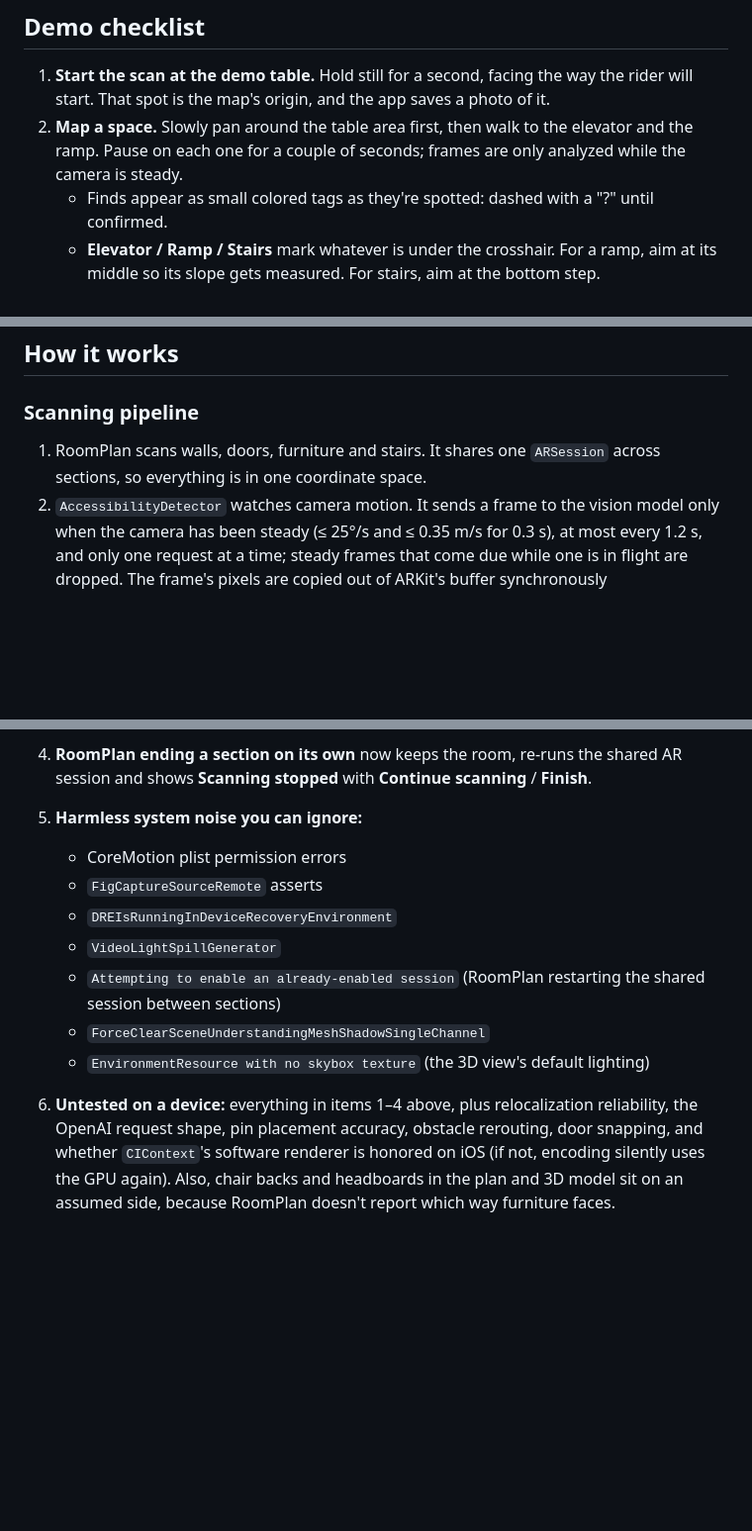
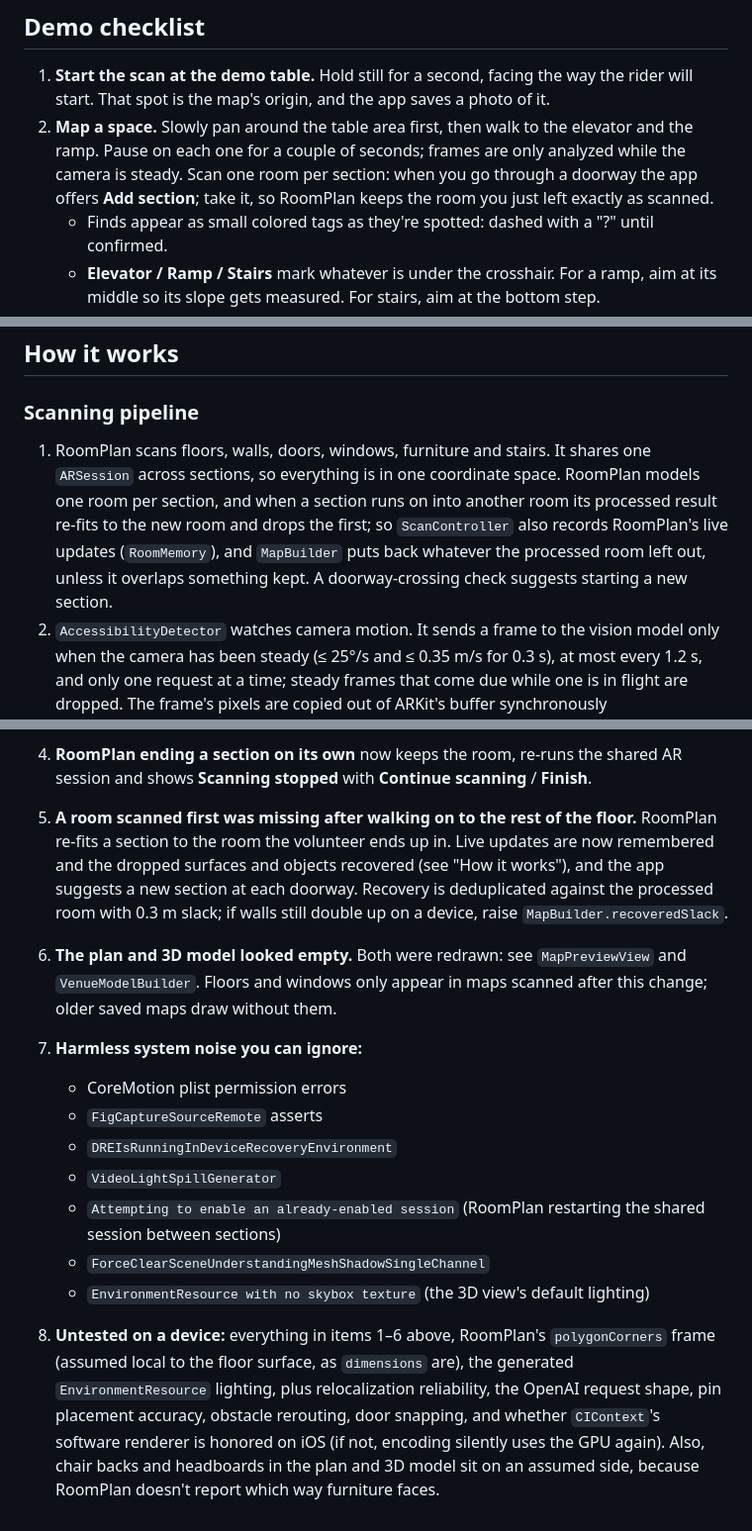
Before and after one commit to isolume/InView, a Markdown page: README.md, 3 parts joined by grey strips. Shown at 99% size. Rendered like a GitHub page; blank space fills up the shorter version.

```diff
--- a/README.md
+++ b/README.md
@@ -38,7 +38,7 @@ The repo uses jj with small conventional commits.
 ## Demo checklist
 
 1. **Start the scan at the demo table.** Hold still for a second, facing the way the rider will start. That spot is the map's origin, and the app saves a photo of it.
-2. **Map a space.** Slowly pan around the table area first, then walk to the elevator and the ramp. Pause on each one for a couple of seconds; frames are only analyzed while the camera is steady.
+2. **Map a space.** Slowly pan around the table area first, then walk to the elevator and the ramp. Pause on each one for a couple of seconds; frames are only analyzed while the camera is steady. Scan one room per section: when you go through a doorway the app offers **Add section**; take it, so RoomPlan keeps the room you just left exactly as scanned.
    - Finds appear as small colored tags as they're spotted: dashed with a "?" until confirmed.
    - **Elevator / Ramp / Stairs** mark whatever is under the crosshair. For a ramp, aim at its middle so its slope gets measured. For stairs, aim at the bottom step.
    - **Add section** splits a big area. Keep each section under about 5 minutes.
@@ -62,7 +62,7 @@ Relocalization works best when the lighting matches the scan and the area has te
 
 ### Scanning pipeline
 
-1. RoomPlan scans walls, doors, furniture and stairs. It shares one `ARSession` across sections, so everything is in one coordinate space.
+1. RoomPlan scans floors, walls, doors, windows, furniture and stairs. It shares one `ARSession` across sections, so everything is in one coordinate space. RoomPlan models one room per section, and when a section runs on into another room its processed result re-fits to the new room and drops the first; so `ScanController` also records RoomPlan's live updates (`RoomMemory`), and `MapBuilder` puts back whatever the processed room left out, unless it overlaps something kept. A doorway-crossing check suggests starting a new section.
 2. `AccessibilityDetector` watches camera motion. It sends a frame to the vision model only when the camera has been steady (≤ 25°/s and ≤ 0.35 m/s for 0.3 s), at most every 1.2 s, and only one request at a time; steady frames that come due while one is in flight are dropped. The frame's pixels are copied out of ARKit's buffer synchronously (`FrameEncoder.snapshot`), then scaled and encoded off the main thread on a CPU Core Image context: a 1024 px JPEG for the model (OpenAI high detail) and a 600 px one kept as the evidence photo. No `ARFrame` or camera buffer is held across the request.
 3. Each find is placed in 3D by raycasting the model's point onto LiDAR surfaces. If that misses, a raycast against ARKit's extended floor planes is tried (accepted only ≥ 1 m below the phone and < 6 m out); if that misses too, the detection is dropped rather than guessed, because a guessed spot never merges with the next sighting. Placed finds are checked against geometry:
    - **Stairs** need confidence ≥ 0.8, and `StairsCheck` must see a 18–58° climb over a 2 × 9 raycast strip.
@@ -120,7 +123,9 @@ The core logic is unit-tested (32 tests). The app builds. It was tried briefly o
    or filter Console.app on the `detection` category. The summary line reports ticks vs steady ticks, frames sent/analyzed/failed/dropped while busy, mean latency, raycast hits/misses, unplaced detections, stairs verdicts and slope measurements, which is enough to see which of the three suspected causes dominates. If latency is still the bottleneck, `OPENAI_REASONING_EFFORT = none` is the next step.
 3. **Resource pressure.** The home screen's 3D model `ARView` is taken down while the scan or navigate cover is up, so one RealityKit/AR view exists at a time. Camera frames are copied out of ARKit before any async work and encoded on the CPU at 1024 px, one request in flight. Raycasts per detection went from 88 to 34. Navigation no longer runs scene reconstruction or occlusion (scene depth stays, for obstacles) and checks obstacles once a second. The world map is unarchived, and the routing grids built, off the main thread behind a "Loading map…" state; saving archives it off the main thread too.
 4. **RoomPlan ending a section on its own** now keeps the room, re-runs the shared AR session and shows **Scanning stopped** with **Continue scanning** / **Finish**.
-5. **Harmless system noise you can ignore:**
+5. **A room scanned first was missing after walking on to the rest of the floor.** RoomPlan re-fits a section to the room the volunteer ends up in. Live updates are now remembered and the dropped surfaces and objects recovered (see "How it works"), and the app suggests a new section at each doorway. Recovery is deduplicated against the processed room with 0.3 m slack; if walls still double up on a device, raise `MapBuilder.recoveredSlack`.
+6. **The plan and 3D model looked empty.** Both were redrawn: see `MapPreviewView` and `VenueModelBuilder`. Floors and windows only appear in maps scanned after this change; older saved maps draw without them.
+7. **Harmless system noise you can ignore:**
    - CoreMotion plist permission errors
    - `FigCaptureSourceRemote` asserts
    - `DREIsRunningInDeviceRecoveryEnvironment`
@@ -128,4 +133,4 @@ The core logic is unit-tested (32 tests). The app builds. It was tried briefly o
    - `Attempting to enable an already-enabled session` (RoomPlan restarting the shared session between sections)
    - `ForceClearSceneUnderstandingMeshShadowSingleChannel`
    - `EnvironmentResource with no skybox texture` (the 3D view's default lighting)
-6. **Untested on a device:** everything in items 1–4 above, plus relocalization reliability, the OpenAI request shape, pin placement accuracy, obstacle rerouting, door snapping, and whether `CIContext`'s software renderer is honored on iOS (if not, encoding silently uses the GPU again). Also, chair backs and headboards in the plan and 3D model sit on an assumed side, because RoomPlan doesn't report which way furniture faces.
+8. **Untested on a device:** everything in items 1–6 above, RoomPlan's `polygonCorners` frame (assumed local to the floor surface, as `dimensions` are), the generated `EnvironmentResource` lighting, plus relocalization reliability, the OpenAI request shape, pin placement accuracy, obstacle rerouting, door snapping, and whether `CIContext`'s software renderer is honored on iOS (if not, encoding silently uses the GPU again). Also, chair backs and headboards in the plan and 3D model sit on an assumed side, because RoomPlan doesn't report which way furniture faces.
```
Also changed, not shown: other parts of README.md (+6 -3 lines).
